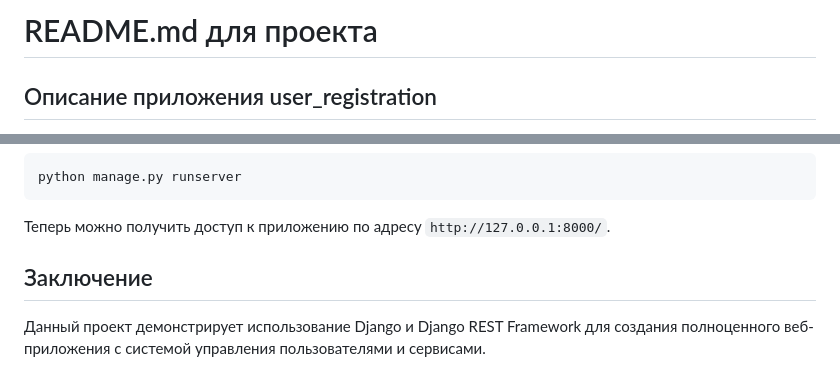
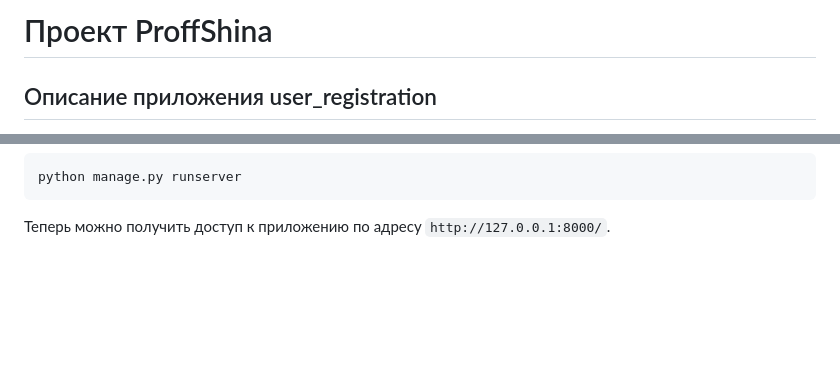
Before and after one commit to alex1983-dotcom/Tires_Service, a Markdown page: README.md, 2 parts joined by grey strips. Drawn GitHub-style; blank space fills up the shorter version.

```diff
--- a/README.md
+++ b/README.md
@@ -1,4 +1,4 @@
-# README.md для проекта
+# Проект ProffShina
 
 ## Описание приложения user_registration
 
@@ -111,9 +138,3 @@ Django и использует Django REST Framework для создания API
 
 Теперь можно получить доступ к приложению по адресу
 `http://127.0.0.1:8000/`.
-
-## Заключение
-
-Данный проект демонстрирует использование Django и Django REST Framework
-для создания полноценного веб-приложения с системой управления
-пользователями и сервисами.
```
Also changed, not shown: other parts of README.md (+37 -10 lines).
